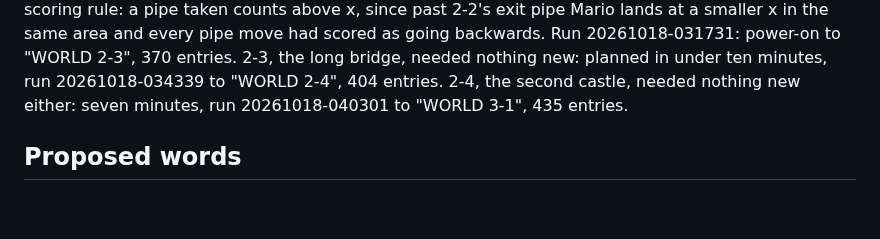
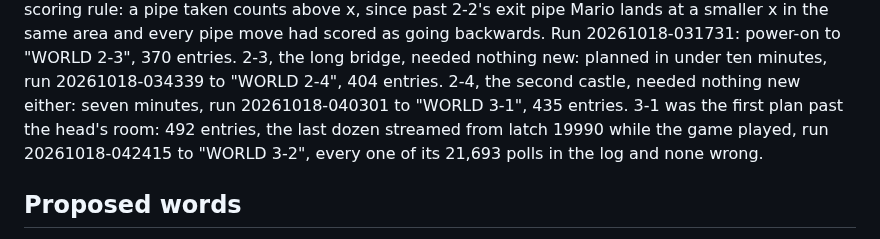
Before and after one commit to tinymachines/nes-bench, a Markdown page: docs/bench-language.md, the part around the change. GitHub-like rendering; blank space fills up the shorter version.

Commit message:
bench-language: 3-1 cleared on the part, the first run to stream
Co-Authored-By: Claude Opus 5.5 <noreply@anthropic.com>

```diff
--- a/docs/bench-language.md
+++ b/docs/bench-language.md
@@ -281,7 +281,10 @@ every pipe move had scored as going backwards. Run 20261018-031731:
 power-on to "WORLD 2-3", 370 entries. 2-3, the long bridge, needed nothing new:
 planned in under ten minutes, run 20261018-034339 to "WORLD 2-4", 404
 entries. 2-4, the second castle, needed nothing new either:
-seven minutes, run 20261018-040301 to "WORLD 3-1", 435 entries.
+seven minutes, run 20261018-040301 to "WORLD 3-1", 435 entries. 3-1
+was the first plan past the head's room: 492 entries, the last dozen
+streamed from latch 19990 while the game played, run 20261018-042415 to
+"WORLD 3-2", every one of its 21,693 polls in the log and none wrong.
 
 ## Proposed words
 
```
